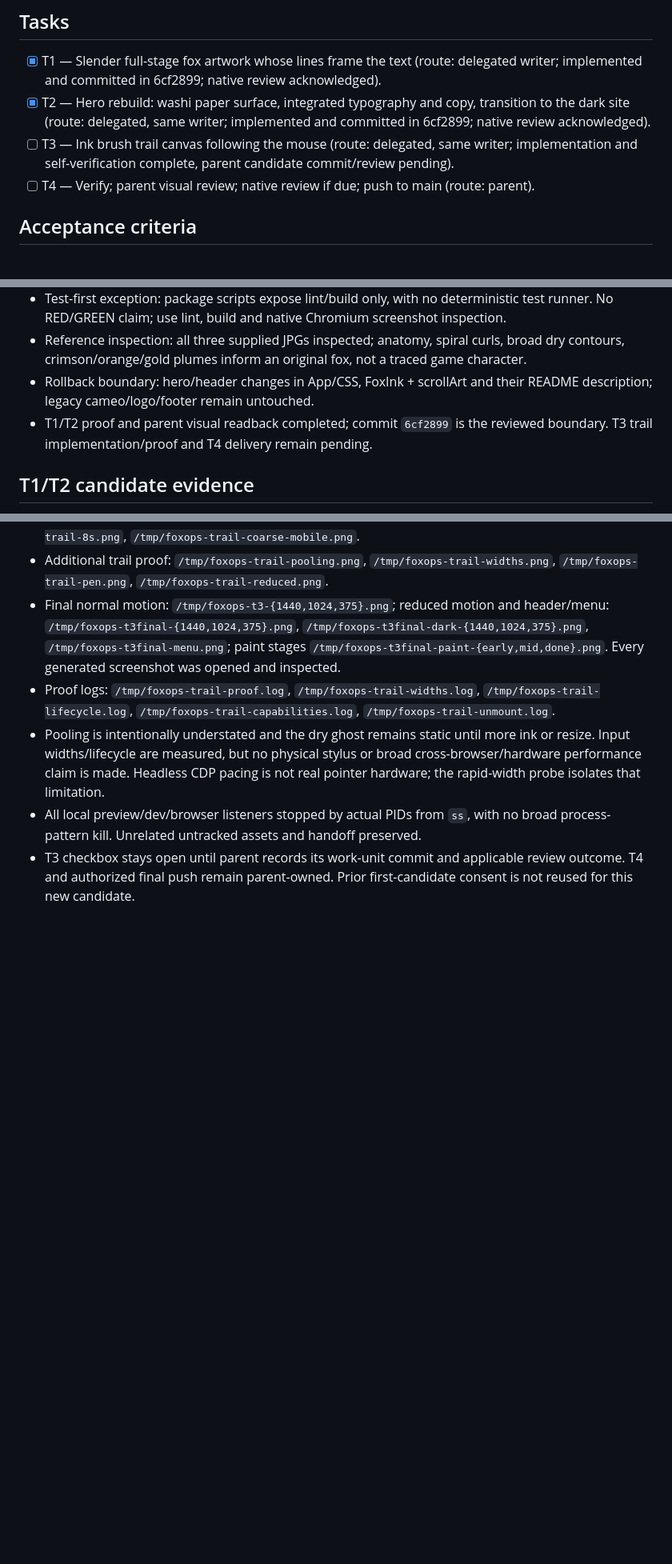
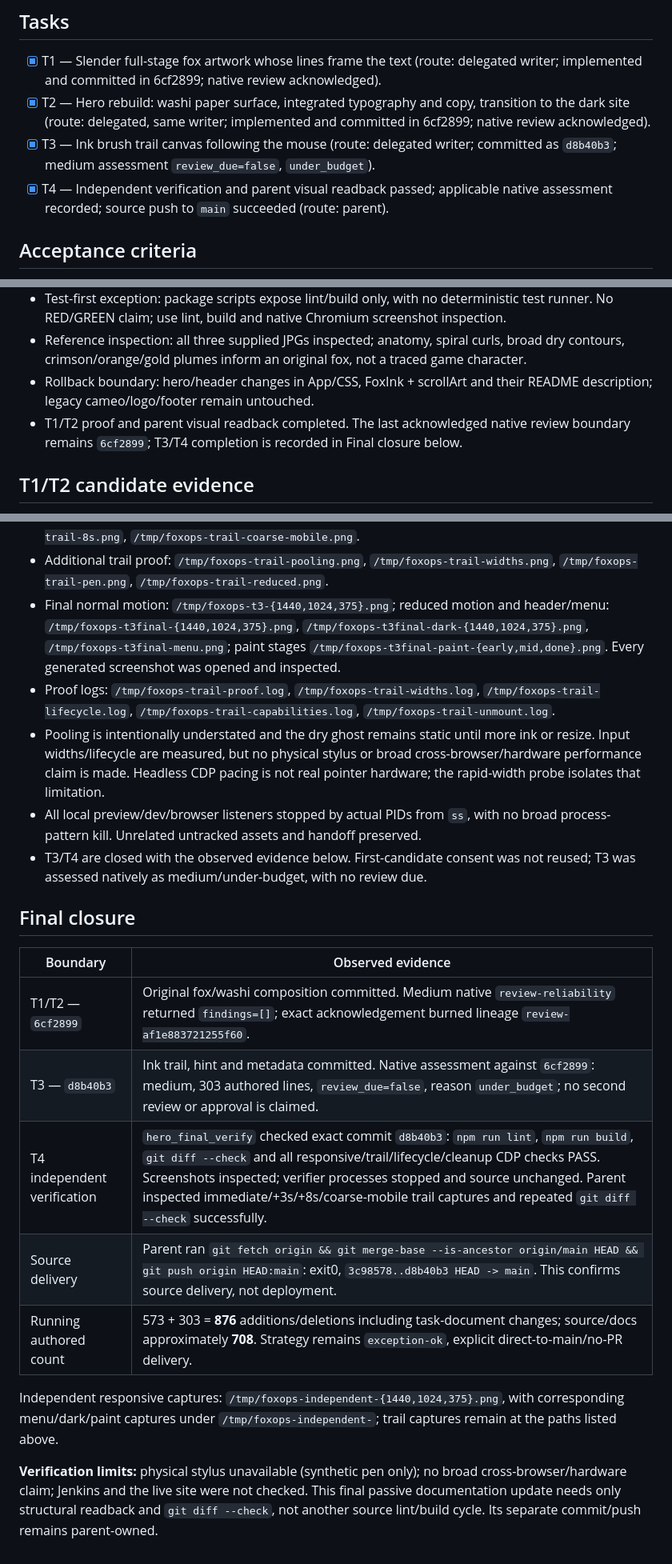
Before and after one commit to Nuhe/-freelance-web, a Markdown page: odd/tasks/rebel-scroll-hero.md, 3 parts joined by grey strips. Shown at 80% size. GitHub-like rendering; blank space fills up the shorter version.

Commit message:
docs(hero): record verification and main delivery

```diff
--- a/odd/tasks/rebel-scroll-hero.md
+++ b/odd/tasks/rebel-scroll-hero.md
@@ -40,8 +42,8 @@ User feedback (2026-10-13), paraphrased:
 ## Tasks
 - [x] T1 — Slender full-stage fox artwork whose lines frame the text (route: delegated writer; implemented and committed in 6cf2899; native review acknowledged).
 - [x] T2 — Hero rebuild: washi paper surface, integrated typography and copy, transition to the dark site (route: delegated, same writer; implemented and committed in 6cf2899; native review acknowledged).
-- [ ] T3 — Ink brush trail canvas following the mouse (route: delegated, same writer; implementation and self-verification complete, parent candidate commit/review pending).
-- [ ] T4 — Verify; parent visual review; native review if due; push to main (route: parent).
+- [x] T3 — Ink brush trail canvas following the mouse (route: delegated writer; committed as `d8b40b3`; medium assessment `review_due=false`, `under_budget`).
+- [x] T4 — Independent verification and parent visual readback passed; applicable native assessment recorded; source push to `main` succeeded (route: parent).
 
 ## Acceptance criteria
 - No split layout. The fox spans the stage and the text lives inside its lines.
@@ -67,7 +69,7 @@ User feedback (2026-10-13), paraphrased:
 - Test-first exception: package scripts expose lint/build only, with no deterministic test runner. No RED/GREEN claim; use lint, build and native Chromium screenshot inspection.
 - Reference inspection: all three supplied JPGs inspected; anatomy, spiral curls, broad dry contours, crimson/orange/gold plumes inform an original fox, not a traced game character.
 - Rollback boundary: hero/header changes in App/CSS, FoxInk + scrollArt and their README description; legacy cameo/logo/footer remain untouched.
-- T1/T2 proof and parent visual readback completed; commit `6cf2899` is the reviewed boundary. T3 trail implementation/proof and T4 delivery remain pending.
+- T1/T2 proof and parent visual readback completed. The last acknowledged native review boundary remains `6cf2899`; T3/T4 completion is recorded in Final closure below.
 
 ## T1/T2 candidate evidence
 - Implemented: original airborne fox, pointed ears/slit eye, tapered brush contours from Bezier normals, crimson curls and markings, warm plumes, flowing ribbons, sun, kumo clouds and 狐 seal. Light fibrous paper, integrated serif Spanish headline/copy, single CTA, deckle exit, fixed paper/dark header and mobile menu.
@@ -151,4 +153,18 @@ Harness `/tmp/foxops-trail-cdp.mjs` instruments browser APIs externally, not pro
 - Proof logs: `/tmp/foxops-trail-proof.log`, `/tmp/foxops-trail-widths.log`, `/tmp/foxops-trail-lifecycle.log`, `/tmp/foxops-trail-capabilities.log`, `/tmp/foxops-trail-unmount.log`.
 - Pooling is intentionally understated and the dry ghost remains static until more ink or resize. Input widths/lifecycle are measured, but no physical stylus or broad cross-browser/hardware performance claim is made. Headless CDP pacing is not real pointer hardware; the rapid-width probe isolates that limitation.
 - All local preview/dev/browser listeners stopped by actual PIDs from `ss`, with no broad process-pattern kill. Unrelated untracked assets and handoff preserved.
-- T3 checkbox stays open until parent records its work-unit commit and applicable review outcome. T4 and authorized final push remain parent-owned. Prior first-candidate consent is not reused for this new candidate.
+- T3/T4 are closed with the observed evidence below. First-candidate consent was not reused; T3 was assessed natively as medium/under-budget, with no review due.
+
+## Final closure
+
+| Boundary | Observed evidence |
+| --- | --- |
+| T1/T2 — `6cf2899` | Original fox/washi composition committed. Medium native `review-reliability` returned `findings=[]`; exact acknowledgement burned lineage `review-af1e883721255f60`. |
+| T3 — `d8b40b3` | Ink trail, hint and metadata committed. Native assessment against `6cf2899`: medium, 303 authored lines, `review_due=false`, reason `under_budget`; no second review or approval is claimed. |
+| T4 independent verification | `hero_final_verify` checked exact commit `d8b40b3`: `npm run lint`, `npm run build`, `git diff --check` and all responsive/trail/lifecycle/cleanup CDP checks PASS. Screenshots inspected; verifier processes stopped and source unchanged. Parent inspected immediate/+3s/+8s/coarse-mobile trail captures and repeated `git diff --check` successfully. |
+| Source delivery | Parent ran `git fetch origin && git merge-base --is-ancestor origin/main HEAD && git push origin HEAD:main`: exit0, `3c98578..d8b40b3 HEAD -> main`. This confirms source delivery, not deployment. |
+| Running authored count | 573 + 303 = **876** additions/deletions including task-document changes; source/docs approximately **708**. Strategy remains `exception-ok`, explicit direct-to-main/no-PR delivery. |
+
+Independent responsive captures: `/tmp/foxops-independent-{1440,1024,375}.png`, with corresponding menu/dark/paint captures under `/tmp/foxops-independent-`; trail captures remain at the paths listed above.
+
+**Verification limits:** physical stylus unavailable (synthetic pen only); no broad cross-browser/hardware claim; Jenkins and the live site were not checked. This final passive documentation update needs only structural readback and `git diff --check`, not another source lint/build cycle. Its separate commit/push remains parent-owned.
```
Also changed, not shown: other parts of odd/tasks/rebel-scroll-hero.md (+9 -7 lines).
